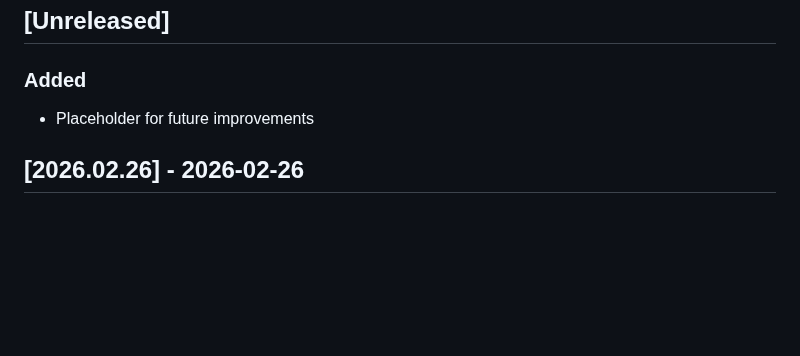
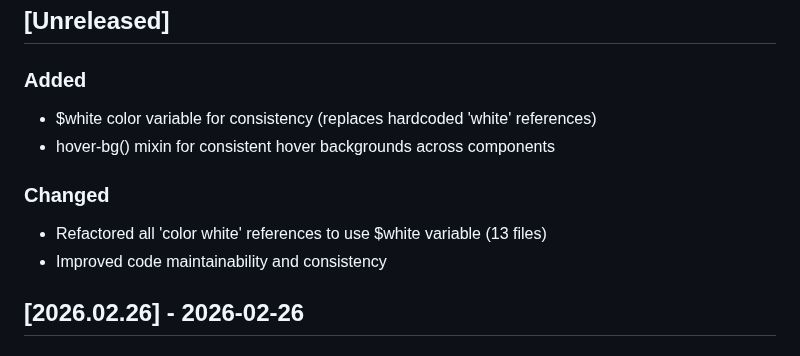
Before and after one commit to aaronedev/violet-void-theme_archwiki, a Markdown page: CHANGELOG.md, the part around the change. Drawn GitHub-style; blank space fills up the shorter version.

Commit message:
docs: update CHANGELOG with latest improvements
- Document  variable addition
- Document hover-bg() mixin addition
- Note code refactoring across 13 files

```diff
--- a/CHANGELOG.md
+++ b/CHANGELOG.md
@@ -8,7 +8,12 @@ and this project adheres to date-based versioning (YYYY.MM.DD).
 ## [Unreleased]
 
 ### Added
-- Placeholder for future improvements
+- $white color variable for consistency (replaces hardcoded 'white' references)
+- hover-bg() mixin for consistent hover backgrounds across components
+
+### Changed
+- Refactored all 'color white' references to use $white variable (13 files)
+- Improved code maintainability and consistency
 
 ## [2026.02.26] - 2026-02-26
 
```
